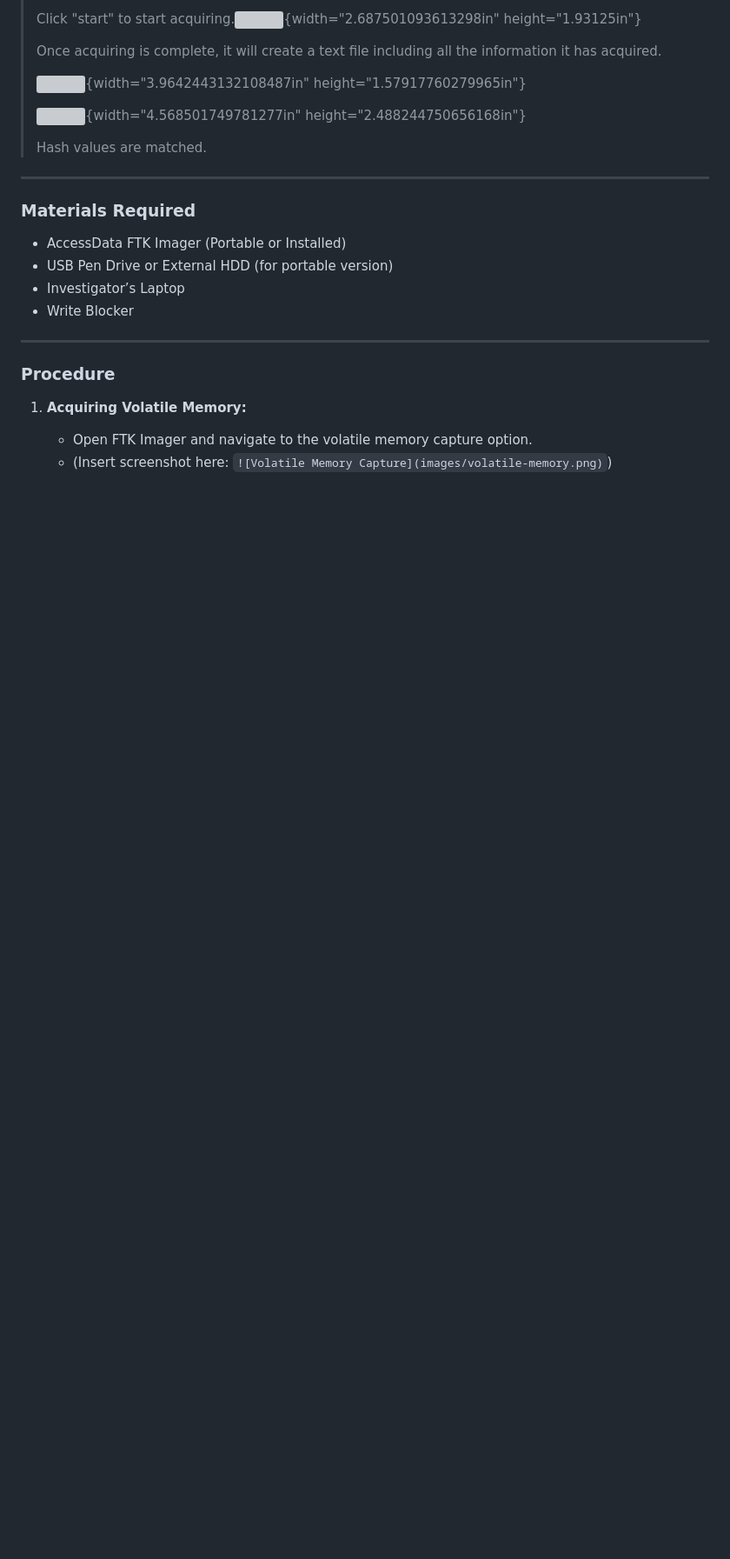
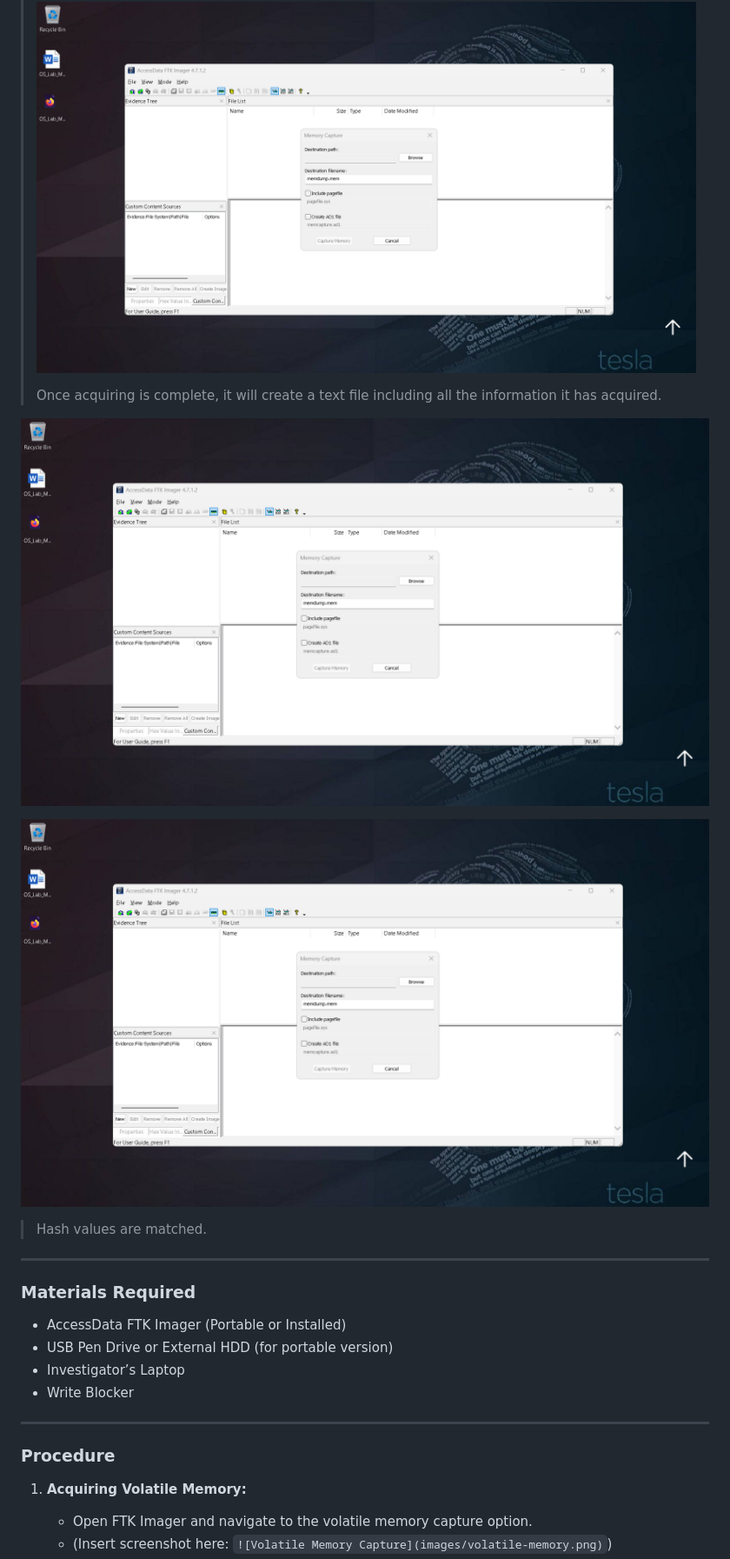
Before and after one commit to 99230041189/Lab_Exercise, a Markdown page: Ex_No_1_FTK_Markdown_Package/exp1.md, the part around one of its changes. Shown at 87% size. Drawn GitHub-style; blank space fills up the shorter version; grey boxes are pictures that could not be loaded.

```diff
--- a/Ex_No_1_FTK_Markdown_Package/exp1.md
+++ b/Ex_No_1_FTK_Markdown_Package/exp1.md
@@ -163,16 +160,13 @@ height="2.2354155730533685in"}
 >
 > Click "start" to start
-> acquiring.![](media/image11.jpg){width="2.687501093613298in"
-> height="1.93125in"}
+![Image 1](Images/1.jpg)
 >
 > Once acquiring is complete, it will create a text file including all
 > the information it has acquired.
 >
-> ![](media/image9.png){width="3.9642443132108487in"
-> height="1.57917760279965in"}
+![Image 1](Images/1.jpg)
 >
-> ![](media/image4.png){width="4.568501749781277in"
-> height="2.488244750656168in"}
+![Image 1](Images/1.jpg)
 >
 > Hash values are matched.
 
```
Also changed, not shown: other parts of Ex_No_1_FTK_Markdown_Package/exp1.md (+9 -12 lines).
